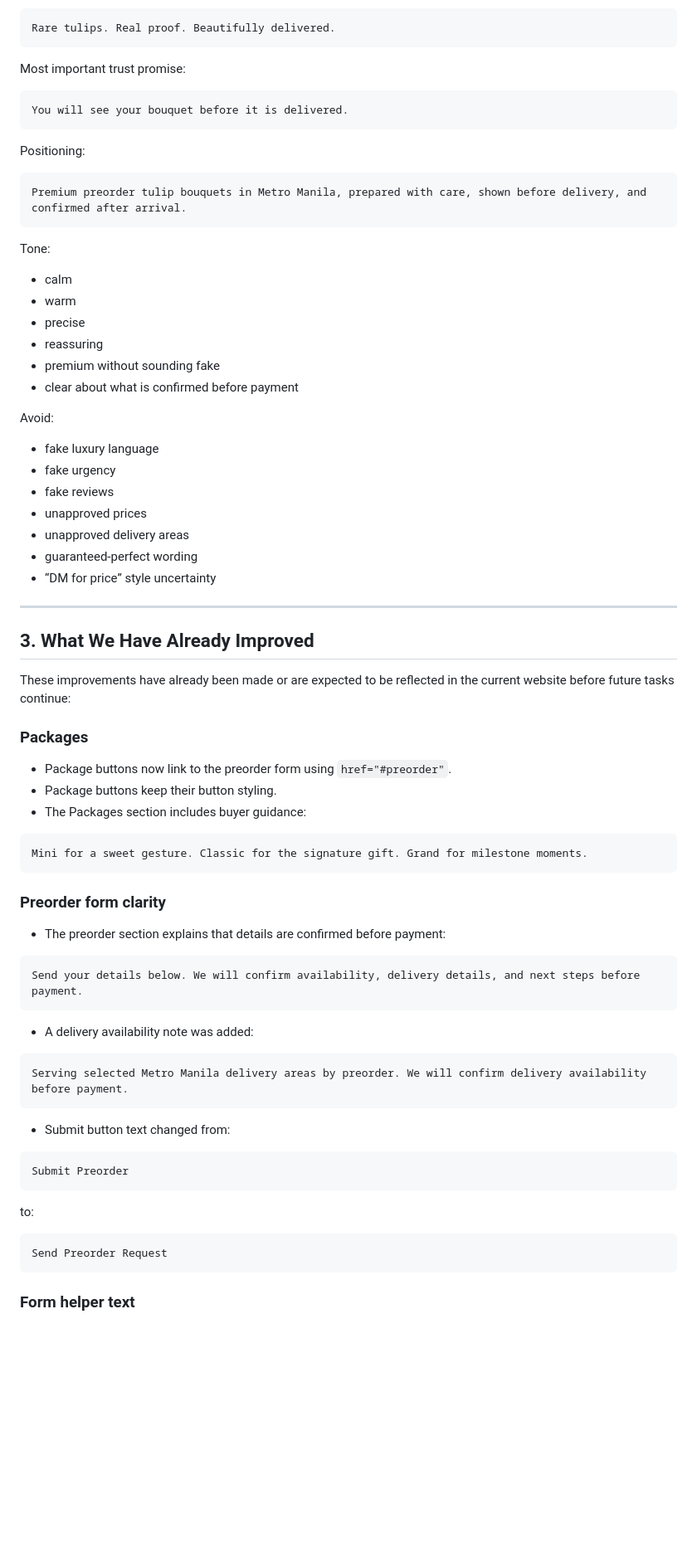
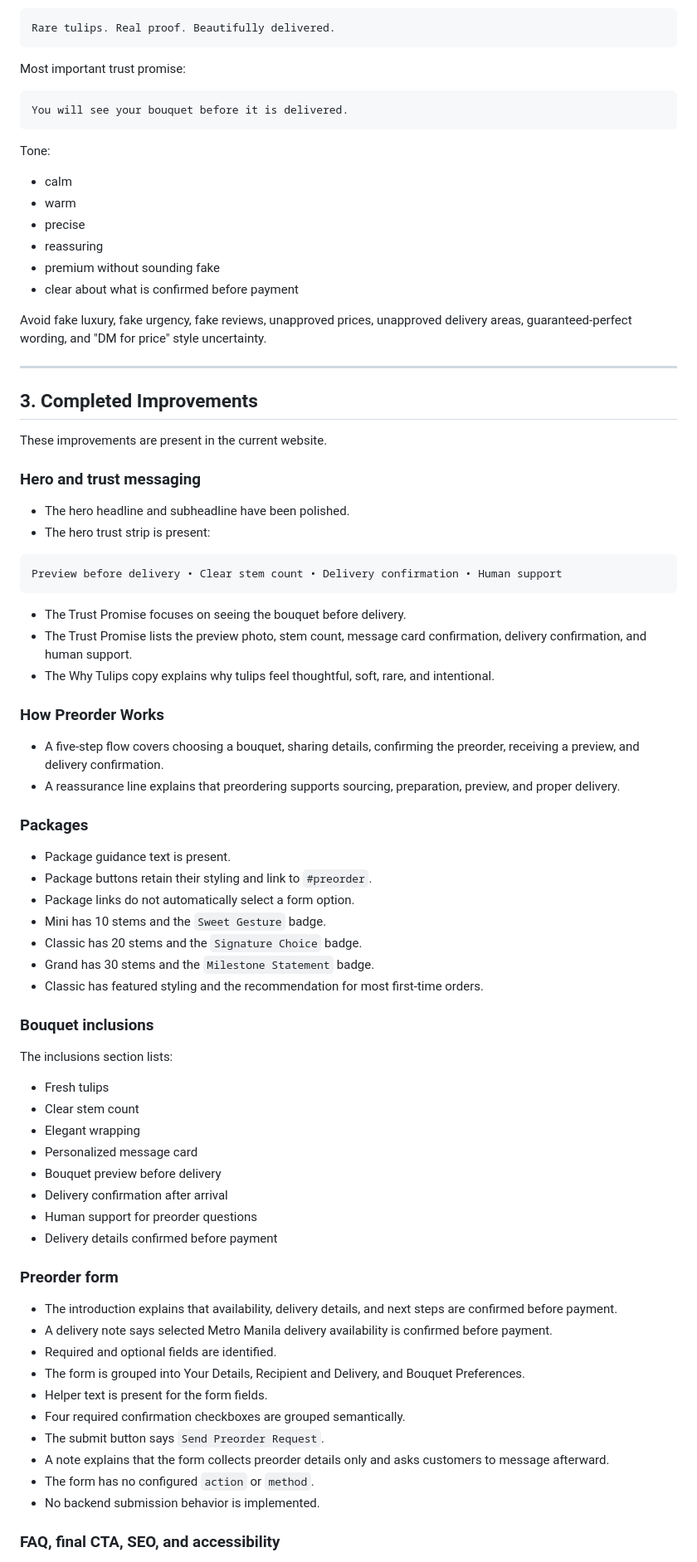
Before and after one commit to pav4o71/tulip-moments, a Markdown page: WEBSITE_STRUCTURE_PLAN.md, the part around one of its changes. Shown at 83% size. Rendered like a GitHub page; blank space fills up the shorter version.

Commit message:
Update website structure plan

````diff
--- a/WEBSITE_STRUCTURE_PLAN.md
+++ b/WEBSITE_STRUCTURE_PLAN.md
@@ -84,12 +96,6 @@ Most important trust promise:
 You will see your bouquet before it is delivered.
 ```
 
-Positioning:
-
-```text
-Premium preorder tulip bouquets in Metro Manila, prepared with care, shown before delivery, and confirmed after arrival.
-```
-
 Tone:
 
 - calm
@@ -99,57 +105,67 @@ Tone:
 - premium without sounding fake
 - clear about what is confirmed before payment
 
-Avoid:
-
-- fake luxury language
-- fake urgency
-- fake reviews
-- unapproved prices
-- unapproved delivery areas
-- guaranteed-perfect wording
-- “DM for price” style uncertainty
+Avoid fake luxury, fake urgency, fake reviews, unapproved prices, unapproved delivery areas, guaranteed-perfect wording, and "DM for price" style uncertainty.
 
 ---
 
-## 3. What We Have Already Improved
+## 3. Completed Improvements
 
-These improvements have already been made or are expected to be reflected in the current website before future tasks continue:
+These improvements are present in the current website.
+
+### Hero and trust messaging
+
+- The hero headline and subheadline have been polished.
+- The hero trust strip is present:
+
+```text
+Preview before delivery • Clear stem count • Delivery confirmation • Human support
+```
+
+- The Trust Promise focuses on seeing the bouquet before delivery.
+- The Trust Promise lists the preview photo, stem count, message card confirmation, delivery confirmation, and human support.
+- The Why Tulips copy explains why tulips feel thoughtful, soft, rare, and intentional.
+
+### How Preorder Works
+
+- A five-step flow covers choosing a bouquet, sharing details, confirming the preorder, receiving a preview, and delivery confirmation.
+- A reassurance line explains that preordering supports sourcing, preparation, preview, and proper delivery.
 
 ### Packages
 
-- Package buttons now link to the preorder form using `href="#preorder"`.
-- Package buttons keep their button styling.
-- The Packages section includes buyer guidance:
+- Package guidance text is present.
+- Package buttons retain their styling and link to `#preorder`.
+- Package links do not automatically select a form option.
+- Mini has 10 stems and the `Sweet Gesture` badge.
+- Classic has 20 stems and the `Signature Choice` badge.
+- Grand has 30 stems and the `Milestone Statement` badge.
+- Classic has featured styling and the recommendation for most first-time orders.
 
-```text
-Mini for a sweet gesture. Classic for the signature gift. Grand for milestone moments.
-```
+### Bouquet inclusions
 
-### Preorder form clarity
+The inclusions section lists:
 
-- The preorder section explains that details are confirmed before payment:
+- Fresh tulips
+- Clear stem count
+- Elegant wrapping
+- Personalized message card
+- Bouquet preview before delivery
+- Delivery confirmation after arrival
+- Human support for preorder questions
+- Delivery details confirmed before payment
 
-```text
-Send your details below. We will confirm availability, delivery details, and next steps before payment.
-```
+### Preorder form
 
-- A delivery availability note was added:
+- The introduction explains that availability, delivery details, and next steps are confirmed before payment.
+- A delivery note says selected Metro Manila delivery availability is confirmed before payment.
+- Required and optional fields are identified.
+- The form is grouped into Your Details, Recipient and Delivery, and Bouquet Preferences.
+- Helper text is present for the form fields.
+- Four required confirmation checkboxes are grouped semantically.
+- The submit button says `Send Preorder Request`.
+- A note explains that the form collects preorder details only and asks customers to message afterward.
+- The form has no configured `action` or `method`.
+- No backend submission behavior is implemented.
 
-```text
-Serving selected Metro Manila delivery areas by preorder. We will confirm delivery availability before payment.
-```
+### FAQ, final CTA, SEO, and accessibility
 
-- Submit button text changed from:
-
-```text
-Submit Preorder
-```
-
-to:
-
-```text
-Send Preorder Request
-```
-
-### Form helper text
-
````
Also changed, not shown: other parts of WEBSITE_STRUCTURE_PLAN.md (+106 -461 lines).
